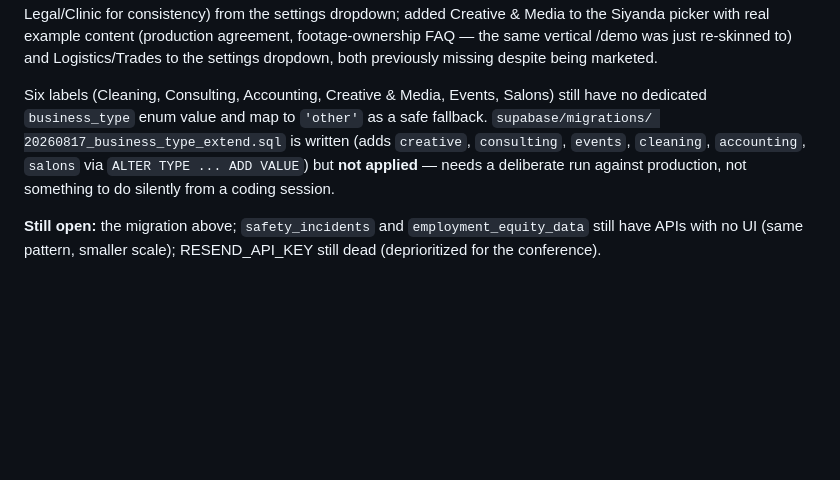
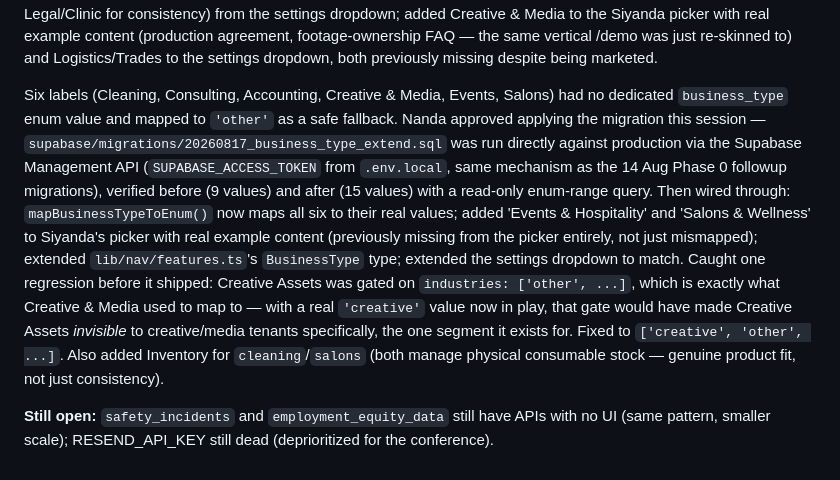
Before and after one commit to Nanda-Regine/AdminOS, a Markdown page: BUILD_JOURNEY_ADMINOS.md, the part around the change. GitHub-like rendering; blank space fills up the shorter version.

Commit message:
docs: record business_type migration applied to production + full wiring

```diff
--- a/BUILD_JOURNEY_ADMINOS.md
+++ b/BUILD_JOURNEY_ADMINOS.md
@@ -1257,13 +1257,25 @@ vertical /demo was just re-skinned to) and Logistics/Trades to the settings
 dropdown, both previously missing despite being marketed.
 
 Six labels (Cleaning, Consulting, Accounting, Creative & Media, Events,
-Salons) still have no dedicated `business_type` enum value and map to
-`'other'` as a safe fallback. `supabase/migrations/
-20260817_business_type_extend.sql` is written (adds `creative`, `consulting`,
-`events`, `cleaning`, `accounting`, `salons` via `ALTER TYPE ... ADD VALUE`)
-but **not applied** — needs a deliberate run against production, not
-something to do silently from a coding session.
+Salons) had no dedicated `business_type` enum value and mapped to `'other'`
+as a safe fallback. Nanda approved applying the migration this session —
+`supabase/migrations/20260817_business_type_extend.sql` was run directly
+against production via the Supabase Management API (`SUPABASE_ACCESS_TOKEN`
+from `.env.local`, same mechanism as the 14 Aug Phase 0 followup migrations),
+verified before (9 values) and after (15 values) with a read-only enum-range
+query. Then wired through: `mapBusinessTypeToEnum()` now maps all six to
+their real values; added 'Events & Hospitality' and 'Salons & Wellness' to
+Siyanda's picker with real example content (previously missing from the
+picker entirely, not just mismapped); extended `lib/nav/features.ts`'s
+`BusinessType` type; extended the settings dropdown to match. Caught one
+regression before it shipped: Creative Assets was gated on
+`industries: ['other', ...]`, which is exactly what Creative & Media used to
+map to — with a real `'creative'` value now in play, that gate would have
+made Creative Assets *invisible* to creative/media tenants specifically, the
+one segment it exists for. Fixed to `['creative', 'other', ...]`. Also added
+Inventory for `cleaning`/`salons` (both manage physical consumable stock —
+genuine product fit, not just consistency).
 
-**Still open:** the migration above; `safety_incidents` and
-`employment_equity_data` still have APIs with no UI (same pattern, smaller
-scale); RESEND_API_KEY still dead (deprioritized for the conference).
+**Still open:** `safety_incidents` and `employment_equity_data` still have
+APIs with no UI (same pattern, smaller scale); RESEND_API_KEY still dead
+(deprioritized for the conference).
```
Also changed, not shown: CONFERENCE_READINESS_PLAN.md (+3 -2 lines), DEMO_SCRIPT.md (+0 -8 lines).
